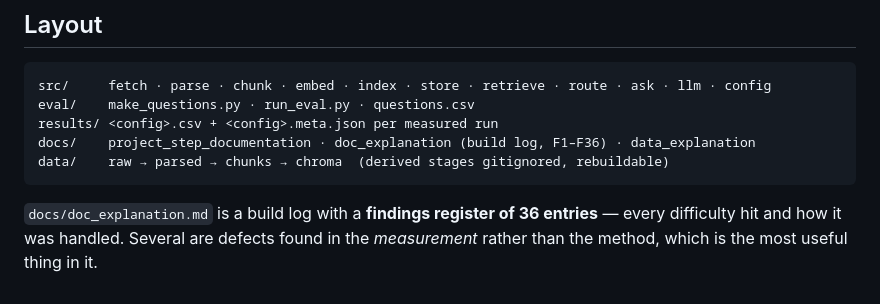
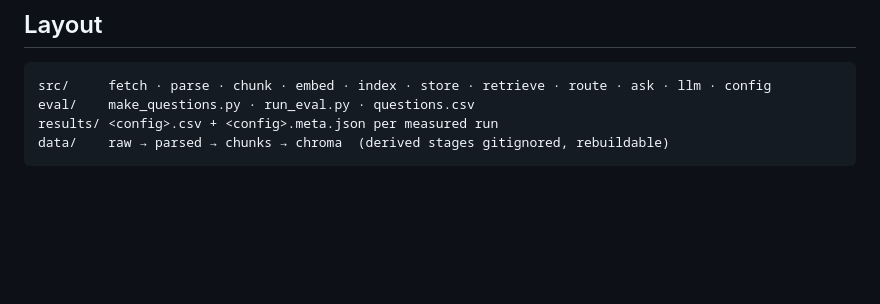
Before and after one commit to Ayu-98-kumari/rag-on-sec-filings, a Markdown page: README.md, the part around the change. Drawn GitHub-style; blank space fills up the shorter version.

Commit message:
Drop README references to the local-only docs/ directory

````diff
--- a/README.md
+++ b/README.md
@@ -382,10 +382,5 @@ evaluation costs nothing.
 src/     fetch · parse · chunk · embed · index · store · retrieve · route · ask · llm · config
 eval/    make_questions.py · run_eval.py · questions.csv
 results/ <config>.csv + <config>.meta.json per measured run
-docs/    project_step_documentation · doc_explanation (build log, F1–F36) · data_explanation
 data/    raw → parsed → chunks → chroma  (derived stages gitignored, rebuildable)
 ```
-
-`docs/doc_explanation.md` is a build log with a **findings register of 36 entries** —
-every difficulty hit and how it was handled. Several are defects found in the
-*measurement* rather than the method, which is the most useful thing in it.
````
